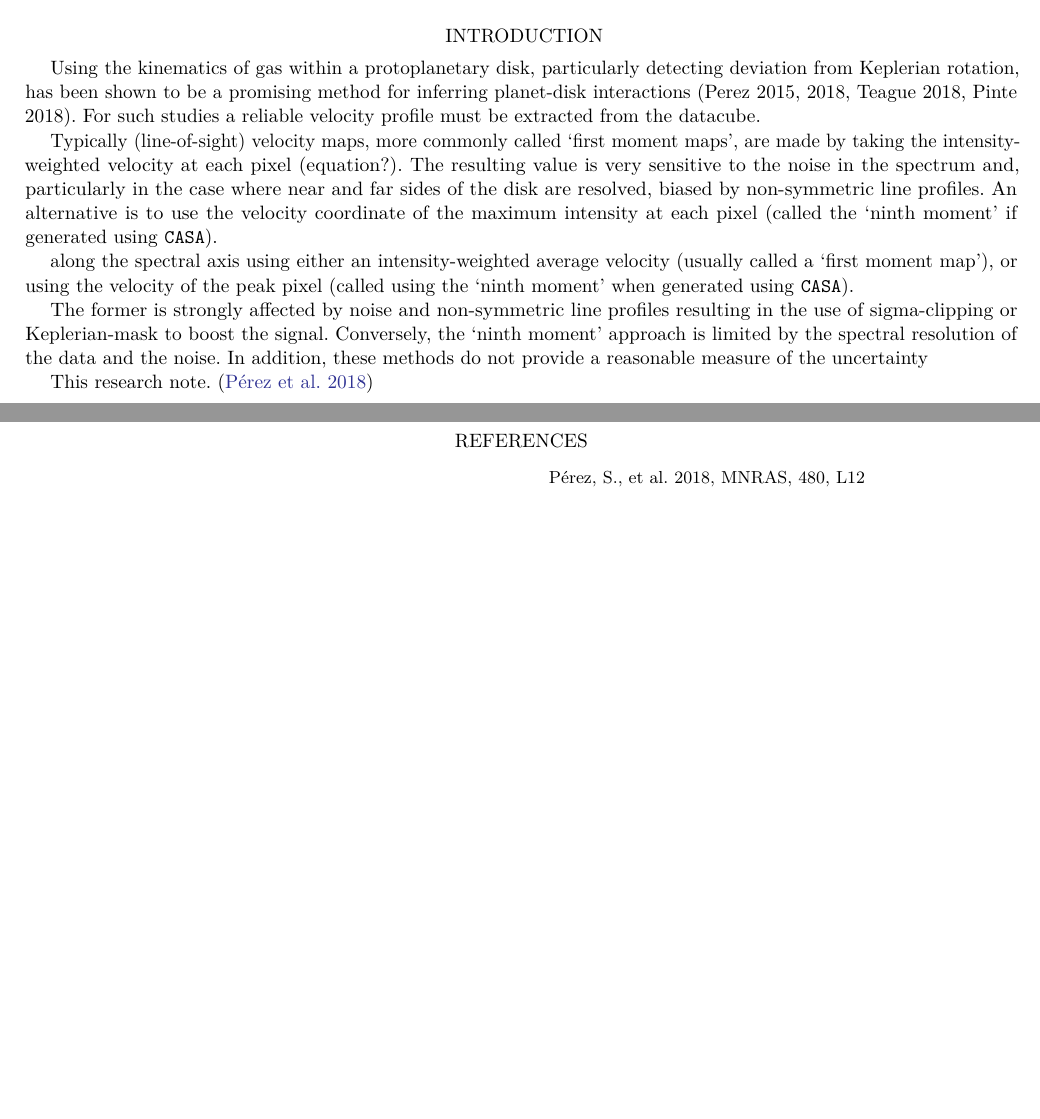
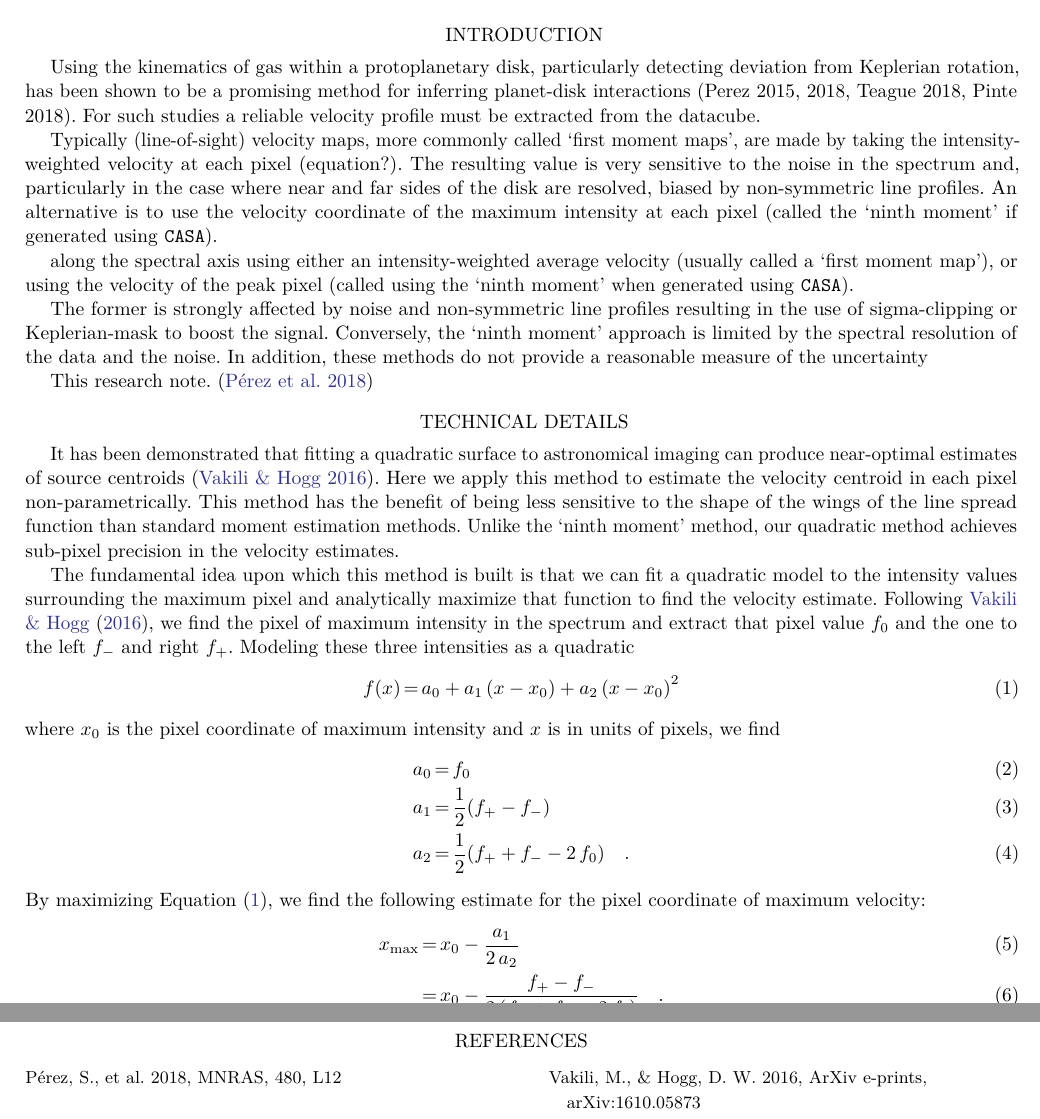
Before and after one commit to richteague/bettermoments, a LaTeX paper (paper/bettermoments.tex, which reads paper/bettermoments.bib): two parts of pages 1 and 2 of 2, joined at a grey line, cut so that both start at the same text, the shorter picture padded with empty space. Compiled offline with pdfLaTeX.

Commit message:
a little bit of math

```diff
--- a/paper/bettermoments.bib
+++ b/paper/bettermoments.bib
@@ -9,0 +14 @@
+	Archiveprefix = {arXiv},
--- a/paper/bettermoments.tex
+++ b/paper/bettermoments.tex
@@ -99,6 +99,43 @@ The former is strongly affected by noise and non-symmetric line profiles resulti
 
 This research note. \citep{Perez:2018}
 
+\section{Technical details}
+
+It has been demonstrated that fitting a quadratic surface to astronomical
+imaging can produce near-optimal estimates of source centroids
+\citep{Vakili:2016}.
+Here we apply this method to estimate the velocity centroid in each pixel
+non-parametrically.
+This method has the benefit of being less sensitive to the shape of the wings
+of the line spread function than standard moment estimation methods.
+Unlike the `ninth moment' method, our quadratic method achieves sub-pixel
+precision in the velocity estimates.
+
+The fundamental idea upon which this method is built is that we can fit a
+quadratic model to the intensity values surrounding the maximum pixel and
+analytically maximize that function to find the velocity estimate.
+Following \citet{Vakili:2016}, we find the pixel of maximum intensity in the
+spectrum and extract that pixel value $f_0$ and the one to the left $f_-$ and
+right $f_+$.
+Modeling these three intensities as a quadratic
+\begin{eqnarray}
+f(x) &=& a_0 + a_1\,(x-x_0) + a_2\,{(x-x_0)}^2
+\eqlabel{quad}
+\end{eqnarray}
+where $x_0$ is the pixel coordinate of maximum intensity and $x$ is in units
+of pixels, we find
+\begin{eqnarray}
+a_0 &=& f_0 \\
+a_1 &=& \frac{1}{2}(f_+ - f_-) \\
+a_2 &=& \frac{1}{2}(f_+ + f_- - 2\,f_0) \quad.
+\end{eqnarray}
+By maximizing \Eq{quad}, we find the following estimate for the pixel
+coordinate of maximum velocity:
+\begin{eqnarray}
+x_\mathrm{max} &=& x_0 - \frac{a_1}{2\,a_2} \\
+    &=& x_0 - \frac{f_+ - f_-}{2\,(f_+ + f_- - 2\,f_0)} \quad.
+\end{eqnarray}
+
 \bibliography{bettermoments}
 
 %\begin{figure}[htbp]
```
Also changed, not shown: paper/bettermoments.bib (16 more changed lines).
